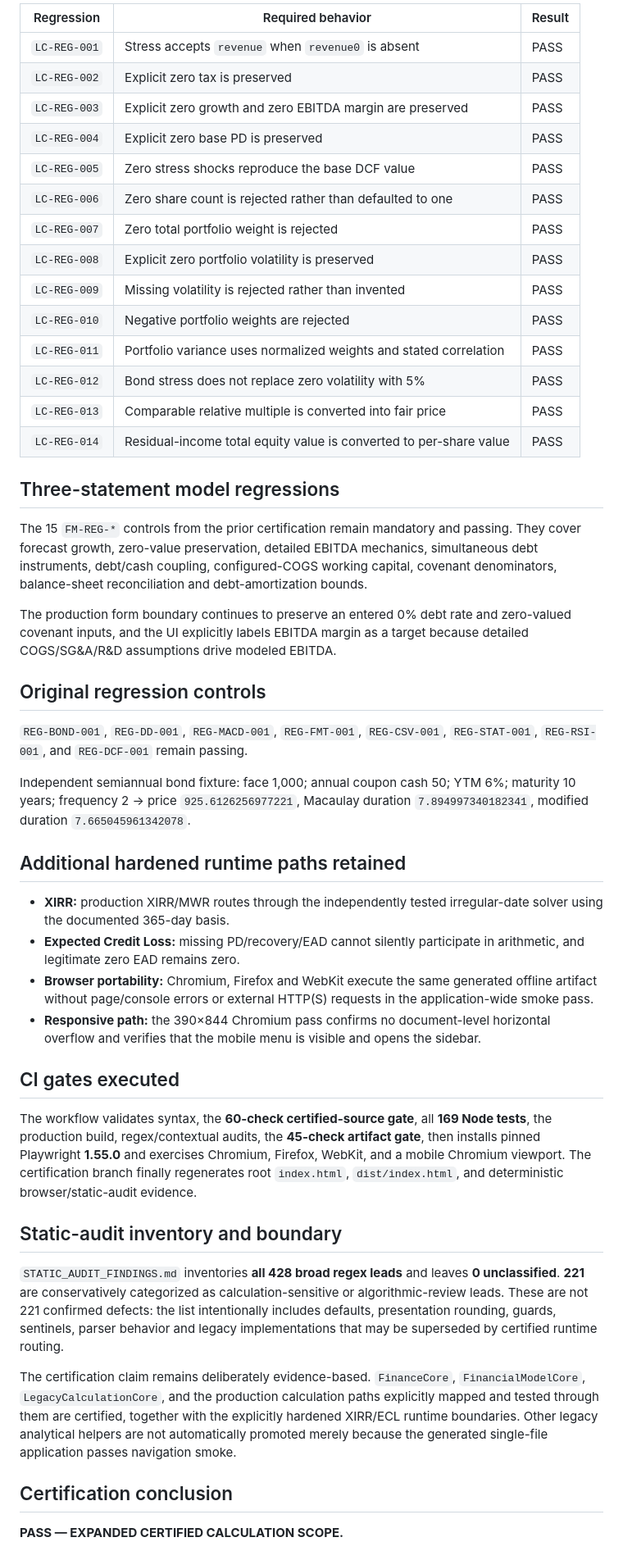
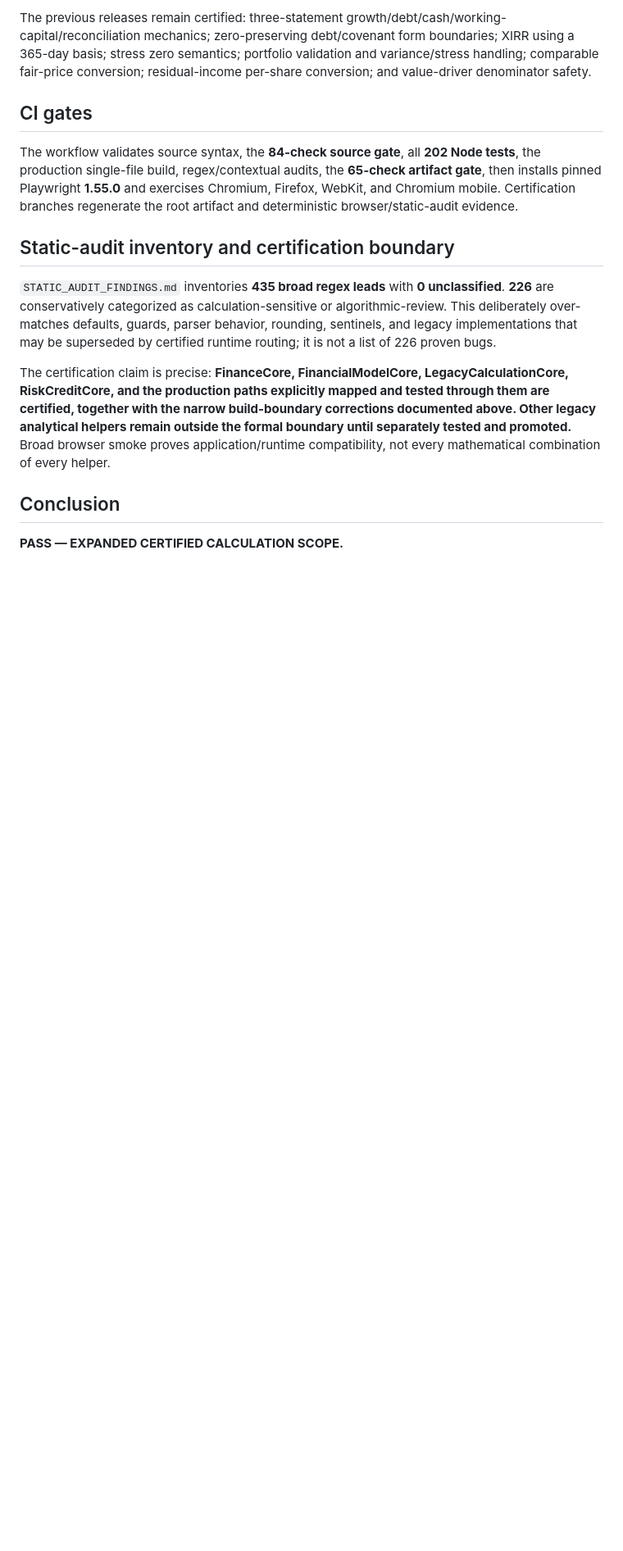
Before and after one commit to ZubaerAhmed13/Financial-Workstation, a Markdown page: docs/FINANCIAL_TEST_REPORT.md, the part around one of its changes. Shown at 82% size. Rendered like a GitHub page; blank space fills up the shorter version.

```diff
--- a/docs/FINANCIAL_TEST_REPORT.md
+++ b/docs/FINANCIAL_TEST_REPORT.md
@@ -81,51 +94,17 @@ The current pass adds 14 mandatory controls:
 
-| Regression | Required behavior | Result |
-|---|---|---|
-| `LC-REG-001` | Stress accepts `revenue` when `revenue0` is absent | PASS |
-| `LC-REG-002` | Explicit zero tax is preserved | PASS |
-| `LC-REG-003` | Explicit zero growth and zero EBITDA margin are preserved | PASS |
-| `LC-REG-004` | Explicit zero base PD is preserved | PASS |
-| `LC-REG-005` | Zero stress shocks reproduce the base DCF value | PASS |
-| `LC-REG-006` | Zero share count is rejected rather than defaulted to one | PASS |
-| `LC-REG-007` | Zero total portfolio weight is rejected | PASS |
-| `LC-REG-008` | Explicit zero portfolio volatility is preserved | PASS |
-| `LC-REG-009` | Missing volatility is rejected rather than invented | PASS |
-| `LC-REG-010` | Negative portfolio weights are rejected | PASS |
-| `LC-REG-011` | Portfolio variance uses normalized weights and stated correlation | PASS |
-| `LC-REG-012` | Bond stress does not replace zero volatility with 5% | PASS |
-| `LC-REG-013` | Comparable relative multiple is converted into fair price | PASS |
-| `LC-REG-014` | Residual-income total equity value is converted to per-share value | PASS |
+The previous releases remain certified: three-statement growth/debt/cash/working-capital/reconciliation mechanics; zero-preserving debt/covenant form boundaries; XIRR using a 365-day basis; stress zero semantics; portfolio validation and variance/stress handling; comparable fair-price conversion; residual-income per-share conversion; and value-driver denominator safety.
 
-## Three-statement model regressions
+## CI gates
 
-The 15 `FM-REG-*` controls from the prior certification remain mandatory and passing. They cover forecast growth, zero-value preservation, detailed EBITDA mechanics, simultaneous debt instruments, debt/cash coupling, configured-COGS working capital, covenant denominators, balance-sheet reconciliation and debt-amortization bounds.
+The workflow validates source syntax, the **84-check source gate**, all **202 Node tests**, the production single-file build, regex/contextual audits, the **65-check artifact gate**, then installs pinned Playwright **1.55.0** and exercises Chromium, Firefox, WebKit, and Chromium mobile. Certification branches regenerate the root artifact and deterministic browser/static-audit evidence.
 
-The production form boundary continues to preserve an entered 0% debt rate and zero-valued covenant inputs, and the UI explicitly labels EBITDA margin as a target because detailed COGS/SG&A/R&D assumptions drive modeled EBITDA.
+## Static-audit inventory and certification boundary
 
-## Original regression controls
+`STATIC_AUDIT_FINDINGS.md` inventories **435 broad regex leads** with **0 unclassified**. **226** are conservatively categorized as calculation-sensitive or algorithmic-review. This deliberately over-matches defaults, guards, parser behavior, rounding, sentinels, and legacy implementations that may be superseded by certified runtime routing; it is not a list of 226 proven bugs.
 
-`REG-BOND-001`, `REG-DD-001`, `REG-MACD-001`, `REG-FMT-001`, `REG-CSV-001`, `REG-STAT-001`, `REG-RSI-001`, and `REG-DCF-001` remain passing.
+The certification claim is precise: **FinanceCore, FinancialModelCore, LegacyCalculationCore, RiskCreditCore, and the production paths explicitly mapped and tested through them are certified, together with the narrow build-boundary corrections documented above. Other legacy analytical helpers remain outside the formal boundary until separately tested and promoted.** Broad browser smoke proves application/runtime compatibility, not every mathematical combination of every helper.
 
-Independent semiannual bond fixture: face 1,000; annual coupon cash 50; YTM 6%; maturity 10 years; frequency 2 → price `925.6126256977221`, Macaulay duration `7.894997340182341`, modified duration `7.665045961342078`.
-
-## Additional hardened runtime paths retained
-
-- **XIRR:** production XIRR/MWR routes through the independently tested irregular-date solver using the documented 365-day basis.
-- **Expected Credit Loss:** missing PD/recovery/EAD cannot silently participate in arithmetic, and legitimate zero EAD remains zero.
-- **Browser portability:** Chromium, Firefox and WebKit execute the same generated offline artifact without page/console errors or external HTTP(S) requests in the application-wide smoke pass.
-- **Responsive path:** the 390×844 Chromium pass confirms no document-level horizontal overflow and verifies that the mobile menu is visible and opens the sidebar.
-
-## CI gates executed
-
-The workflow validates syntax, the **60-check certified-source gate**, all **169 Node tests**, the production build, regex/contextual audits, the **45-check artifact gate**, then installs pinned Playwright **1.55.0** and exercises Chromium, Firefox, WebKit, and a mobile Chromium viewport. The certification branch finally regenerates root `index.html`, `dist/index.html`, and deterministic browser/static-audit evidence.
-
-## Static-audit inventory and boundary
-
-`STATIC_AUDIT_FINDINGS.md` inventories **all 428 broad regex leads** and leaves **0 unclassified**. **221** are conservatively categorized as calculation-sensitive or algorithmic-review leads. These are not 221 confirmed defects: the list intentionally includes defaults, presentation rounding, guards, sentinels, parser behavior and legacy implementations that may be superseded by certified runtime routing.
-
-The certification claim remains deliberately evidence-based. `FinanceCore`, `FinancialModelCore`, `LegacyCalculationCore`, and the production calculation paths explicitly mapped and tested through them are certified, together with the explicitly hardened XIRR/ECL runtime boundaries. Other legacy analytical helpers are not automatically promoted merely because the generated single-file application passes navigation smoke.
-
-## Certification conclusion
+## Conclusion
 
 **PASS — EXPANDED CERTIFIED CALCULATION SCOPE.**
 
```
Also changed, not shown: other parts of docs/FINANCIAL_TEST_REPORT.md (+64 -51 lines).
